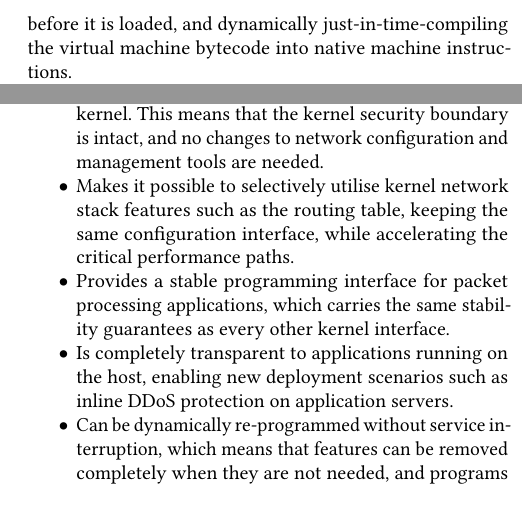
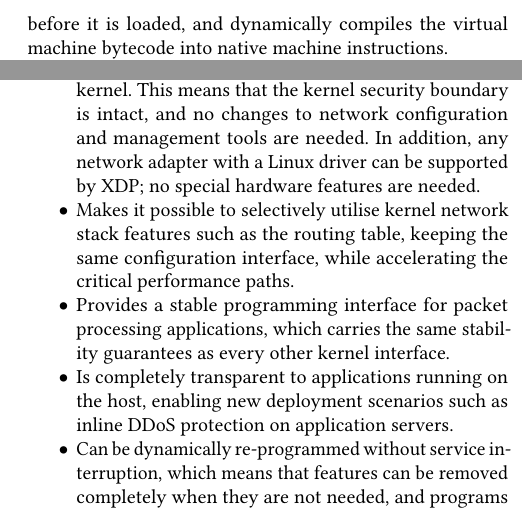
Before and after one commit to tohojo/xdp-paper, a LaTeX paper (xdp-paper.tex): two parts of the columns of page 2 of 14, joined at a grey line, cut so that both start at the same text. Compiled offline with pdfLaTeX.

Commit message:
intro: Add point about no special hardware features needed
Signed-off-by: Toke Høiland-Jørgensen <toke@toke.dk>

```diff
--- a/xdp-paper.tex
+++ b/xdp-paper.tex
@@ -128,8 +128,8 @@ that is based on an extended version of the Berkeley Packet Filter. This
 environment executes custom programs directly in the device driver context,
 before the kernel performs any other packet processing tasks. The kernel ensures
 safety and performance by statically verifying the program before it is loaded,
-and dynamically just-in-time-compiling the virtual machine bytecode into native
-machine instructions.
+and dynamically compiles the virtual machine bytecode into native machine
+instructions.
 
 XDP has been gradually integrated into the Linux kernel over several releases,
 but no complete architectural description of the system as a whole exists in the
@@ -147,7 +147,8 @@ Specifically, XDP:
 \item Integrates cooperatively with the regular networking stack, retaining full
   control of the hardware in the kernel. This means that the kernel security
   boundary is intact, and no changes to network configuration and management
-  tools are needed.
+  tools are needed. In addition, any network adapter with a Linux driver can be
+  supported by XDP; no special hardware features are needed.
 
 \item Makes it possible to selectively utilise kernel network stack features
   such as the routing table, keeping the same configuration interface, while
```
